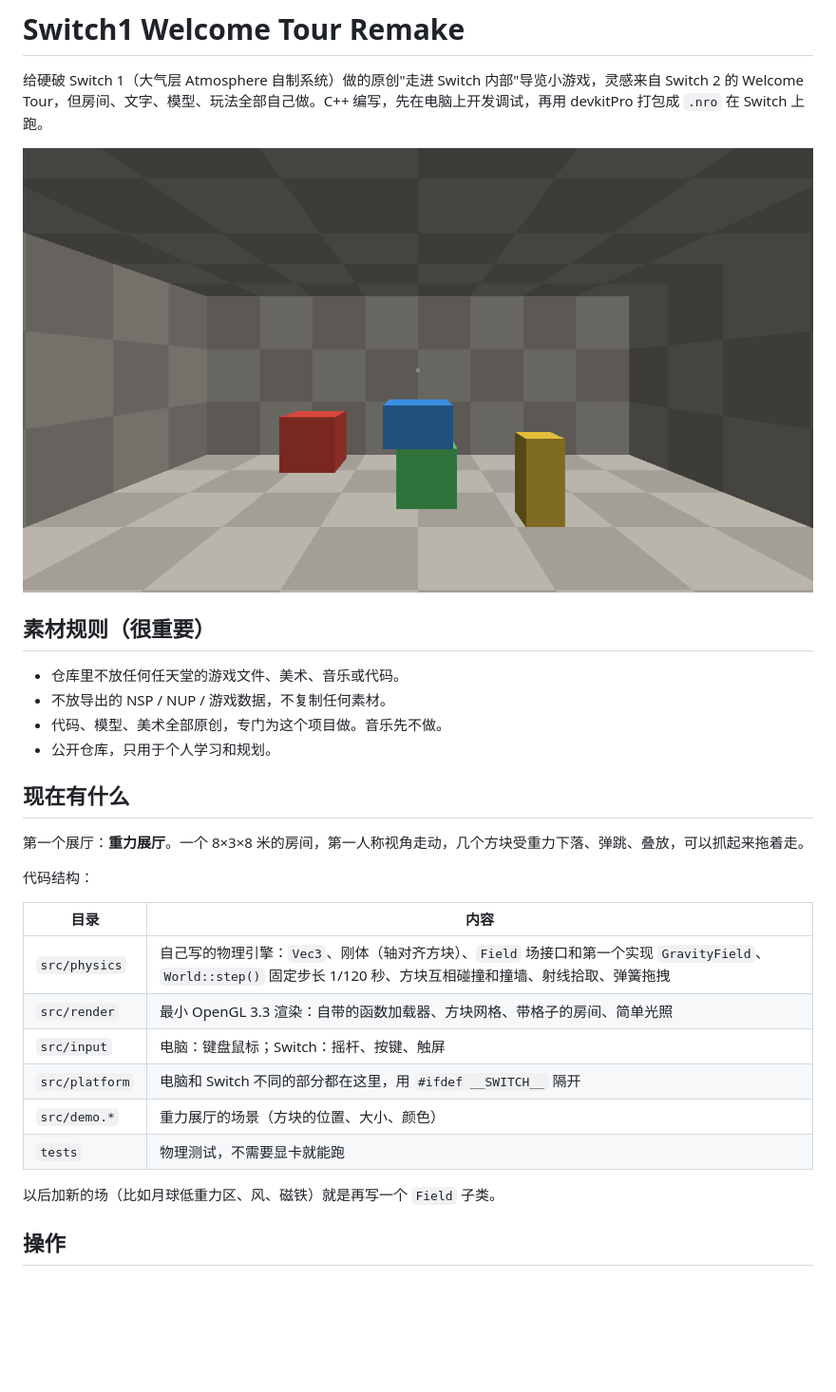
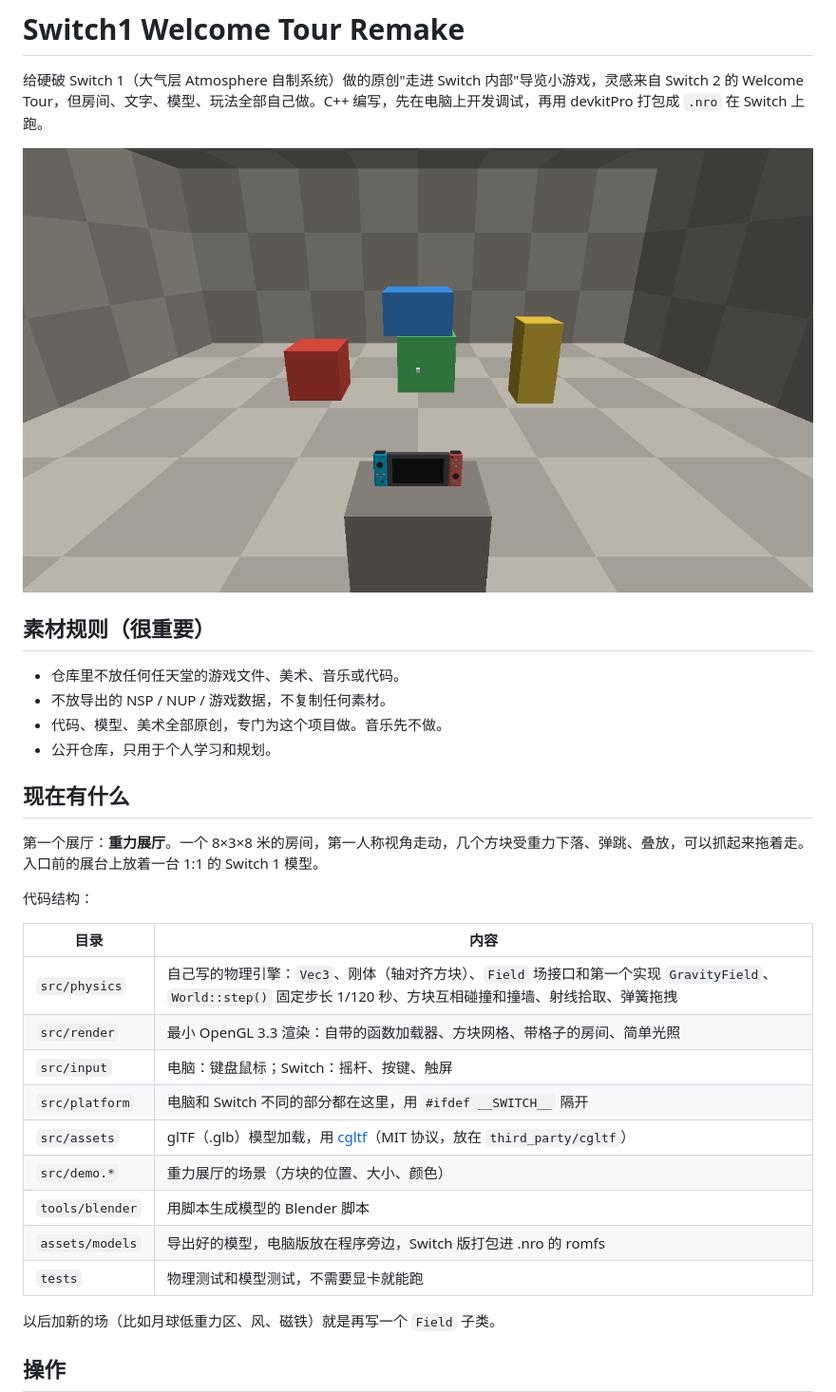
Before and after one commit to nqasq/switch1-welcome-tour-remake, a Markdown page: README.md, the part around one of its changes. Shown at 95% size. Rendered like a GitHub page; pictures changed too: docs/pc-gravity-room.png; blank space fills up the shorter version.

```diff
--- a/README.md
+++ b/README.md
@@ -13,7 +13,7 @@
 
 ## 现在有什么
 
-第一个展厅：**重力展厅**。一个 8×3×8 米的房间，第一人称视角走动，几个方块受重力下落、弹跳、叠放，可以抓起来拖着走。
+第一个展厅：**重力展厅**。一个 8×3×8 米的房间，第一人称视角走动，几个方块受重力下落、弹跳、叠放，可以抓起来拖着走。入口前的展台上放着一台 1:1 的 Switch 1 模型。
 
 代码结构：
 
@@ -23,8 +23,11 @@
 | `src/render` | 最小 OpenGL 3.3 渲染：自带的函数加载器、方块网格、带格子的房间、简单光照 |
 | `src/input` | 电脑：键盘鼠标；Switch：摇杆、按键、触屏 |
 | `src/platform` | 电脑和 Switch 不同的部分都在这里，用 `#ifdef __SWITCH__` 隔开 |
+| `src/assets` | glTF（.glb）模型加载，用 [cgltf](https://github.com/jkuhlmann/cgltf)（MIT 协议，放在 `third_party/cgltf`） |
 | `src/demo.*` | 重力展厅的场景（方块的位置、大小、颜色） |
-| `tests` | 物理测试，不需要显卡就能跑 |
+| `tools/blender` | 用脚本生成模型的 Blender 脚本 |
+| `assets/models` | 导出好的模型，电脑版放在程序旁边，Switch 版打包进 .nro 的 romfs |
+| `tests` | 物理测试和模型测试，不需要显卡就能跑 |
 
 以后加新的场（比如月球低重力区、风、磁铁）就是再写一个 `Field` 子类。
 
```
Also changed, not shown: other parts of README.md (+23 -3 lines), 14 other files.
